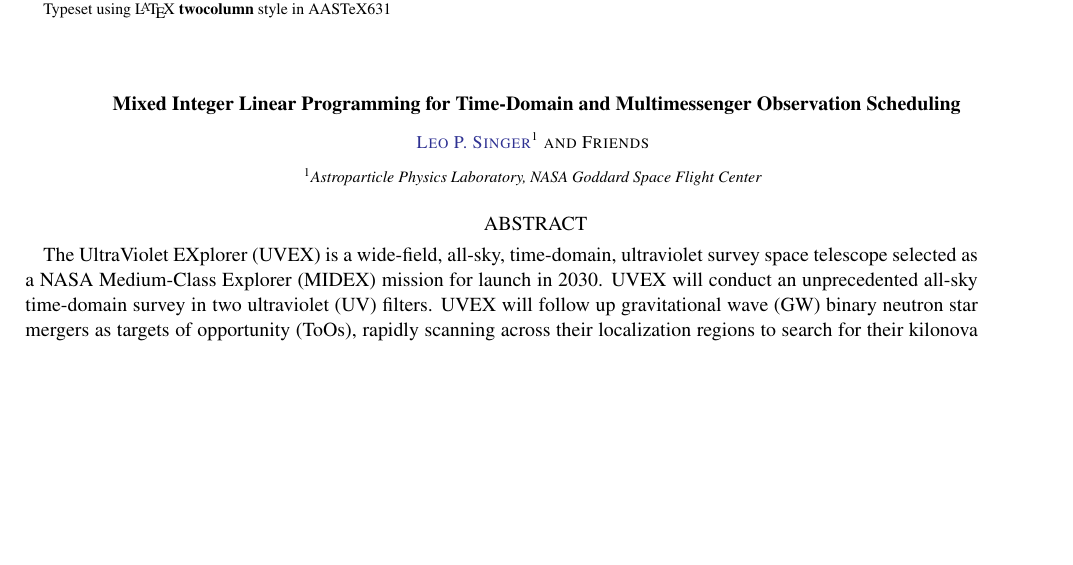
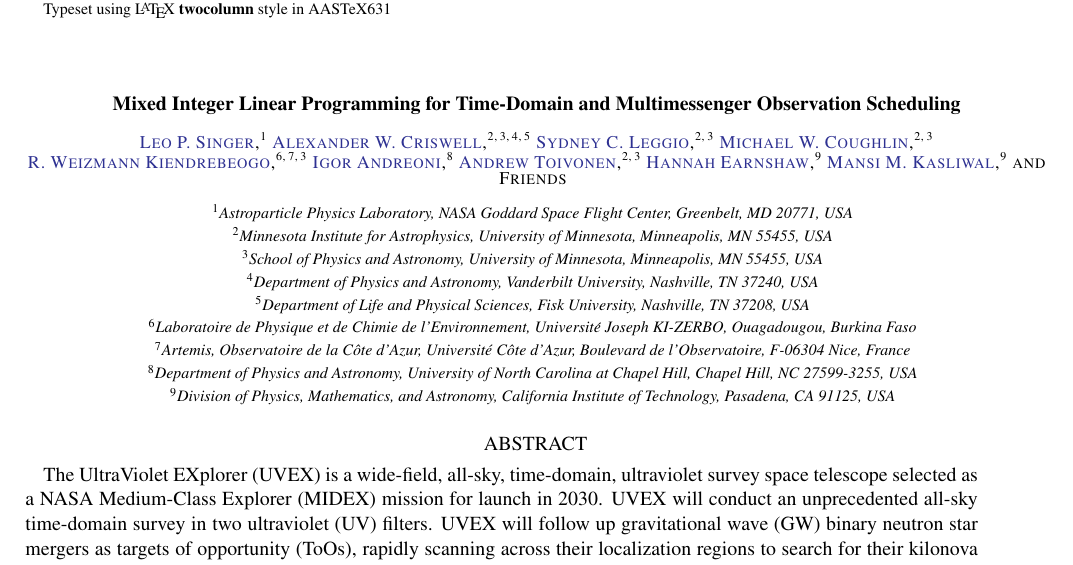
Before and after one commit to m4opt/m4opt-paper, a LaTeX paper (m4opt.tex): part of page 1 of 11, cut so that both start at the same text, the shorter picture padded with empty space. Compiled offline with pdfLaTeX.

Commit message:
Add affiliations

```diff
--- a/m4opt.tex
+++ b/m4opt.tex
@@ -56,8 +56,40 @@
 \title{Mixed Integer Linear Programming for Time-Domain and Multimessenger Observation Scheduling}
 
 \author[0000-0001-9898-5597]{Leo P. Singer}
-\affiliation{Astroparticle Physics Laboratory, NASA Goddard Space Flight Center}
+\affiliation{Astroparticle Physics Laboratory, NASA Goddard Space Flight Center, Greenbelt, MD 20771, USA}
 \email{leo.p.singer@nasa.gov}
+
+\author[0000-0002-9225-7756]{Alexander W. Criswell}
+\affiliation{Minnesota Institute for Astrophysics, University of Minnesota, Minneapolis, MN 55455, USA}
+\affiliation{School of Physics and Astronomy, University of Minnesota, Minneapolis, MN 55455, USA}
+\affiliation{Department of Physics and Astronomy, Vanderbilt University, Nashville, TN 37240, USA}
+\affiliation{Department of Life and Physical Sciences, Fisk University, Nashville, TN  37208, USA}
+
+\author[0009-0000-9360-4759]{Sydney C. Leggio}
+\affiliation{Minnesota Institute for Astrophysics, University of Minnesota, Minneapolis, MN 55455, USA}
+\affiliation{School of Physics and Astronomy, University of Minnesota, Minneapolis, MN 55455, USA}
+
+\author[0000-0002-8262-2924]{Michael W. Coughlin}
+\affiliation{Minnesota Institute for Astrophysics, University of Minnesota, Minneapolis, MN 55455, USA}
+\affiliation{School of Physics and Astronomy, University of Minnesota, Minneapolis, MN 55455, USA}
+
+\author[0000-0002-9108-5059]{R. Weizmann Kiendrebeogo}
+\affiliation{Laboratoire de Physique et de Chimie de l'Environnement, Universit\'{e} Joseph KI-ZERBO, Ouagadougou, Burkina Faso}
+\affiliation{Artemis, Observatoire de la C\^{o}te d'Azur, Universit\'{e} Côte d'Azur, Boulevard de l'Observatoire, F-06304 Nice, France}
+\affiliation{School of Physics and Astronomy, University of Minnesota, Minneapolis, MN 55455, USA}
+
+\author[0000-0002-8977-1498]{Igor Andreoni}
+\affiliation{Department of Physics and Astronomy, University of North Carolina at Chapel Hill, Chapel Hill, NC 27599-3255, USA}
+
+\author[0009-0008-9546-2035]{Andrew Toivonen}
+\affiliation{Minnesota Institute for Astrophysics, University of Minnesota, Minneapolis, MN 55455, USA}
+\affiliation{School of Physics and Astronomy, University of Minnesota, Minneapolis, MN 55455, USA}
+
+\author[0000-0001-5857-5622]{Hannah Earnshaw}
+\affiliation{Division of Physics, Mathematics, and Astronomy, California Institute of Technology, Pasadena, CA 91125, USA}
+
+\author[0000-0002-5619-4938]{Mansi M. Kasliwal}
+\affiliation{Division of Physics, Mathematics, and Astronomy, California Institute of Technology, Pasadena, CA 91125, USA}
 
 \author{Friends}
 \noaffiliation
```
Also changed, not shown: m4opt.tex (2 more changed lines).
